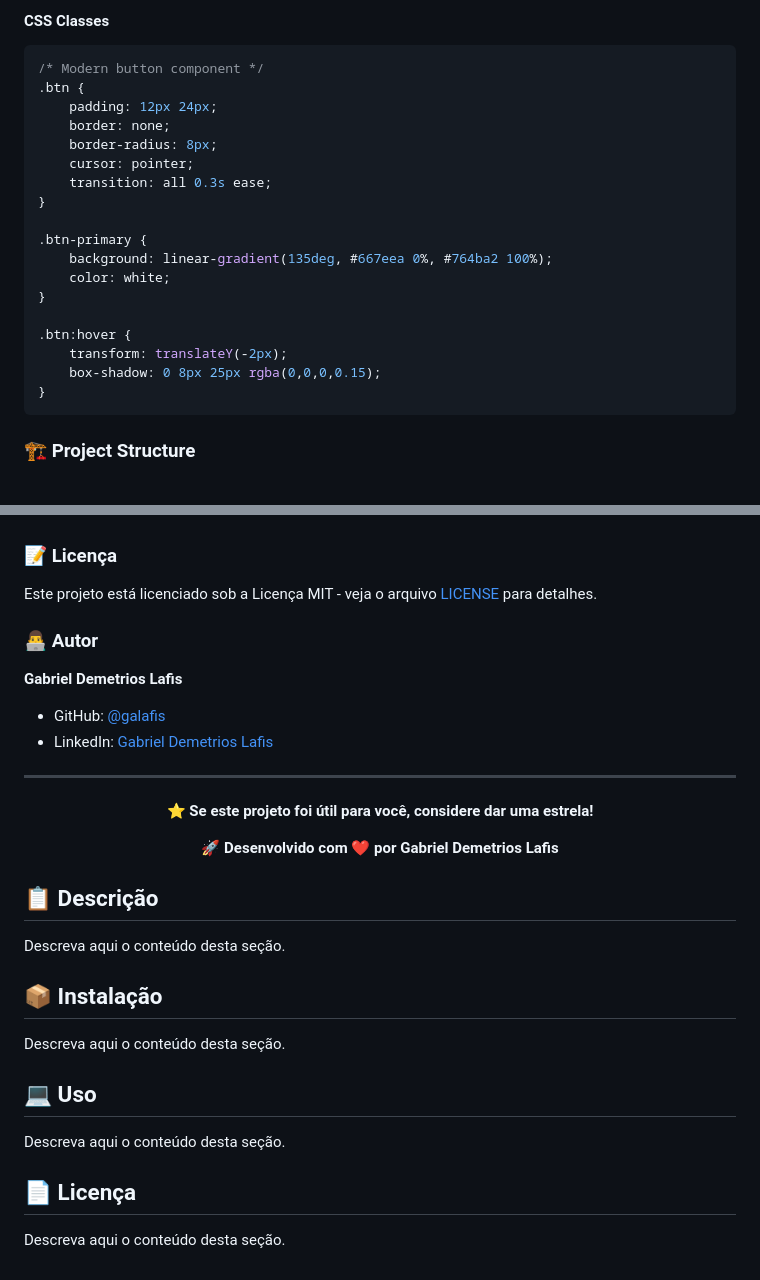
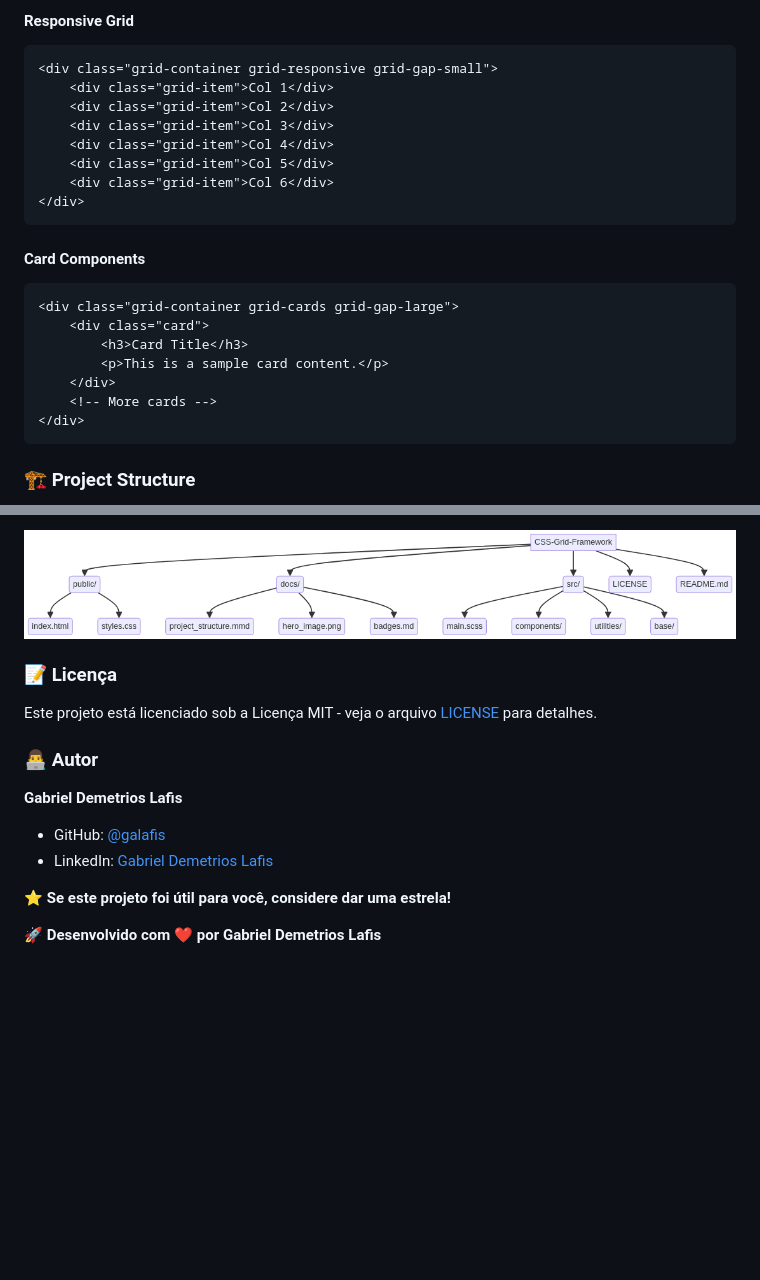
Before and after one commit to galafis/CSS-Grid-Framework, a Markdown page: README.md, 2 parts joined by grey strips. GitHub-like rendering; pictures changed too: docs/project_structure.png (added); blank space fills up the shorter version.

````diff
--- a/README.md
+++ b/README.md
@@ -95,26 +76,28 @@ Professional CSS Grid Framework developed with modern CSS3 features and best pra
 ```
 
-#### CSS Classes
+#### Responsive Grid
 
-```css
-/* Modern button component */
-.btn {
-    padding: 12px 24px;
-    border: none;
-    border-radius: 8px;
-    cursor: pointer;
-    transition: all 0.3s ease;
-}
+```html
+<div class="grid-container grid-responsive grid-gap-small">
+    <div class="grid-item">Col 1</div>
+    <div class="grid-item">Col 2</div>
+    <div class="grid-item">Col 3</div>
+    <div class="grid-item">Col 4</div>
+    <div class="grid-item">Col 5</div>
+    <div class="grid-item">Col 6</div>
+</div>
+```
 
-.btn-primary {
-    background: linear-gradient(135deg, #667eea 0%, #764ba2 100%);
-    color: white;
-}
+#### Card Components
 
-.btn:hover {
-    transform: translateY(-2px);
-    box-shadow: 0 8px 25px rgba(0,0,0,0.15);
-}
+```html
+<div class="grid-container grid-cards grid-gap-large">
+    <div class="card">
+        <h3>Card Title</h3>
+        <p>This is a sample card content.</p>
+    </div>
+    <!-- More cards -->
+</div>
 ```
 
 ### 🏗️ Project Structure
@@ -202,3 +251,4 @@ Professional CSS Grid Framework desenvolvido com recursos modernos do CSS3 e mel
+![Diagrama de Estrutura do Projeto](docs/project_structure.png)
 
 ### 📝 Licença
 
@@ -207,35 +257,10 @@ Este projeto está licenciado sob a Licença MIT - veja o arquivo [LICENSE](LICE
 ### 👨‍💻 Autor
 
 **Gabriel Demetrios Lafis**
-- GitHub: [@galafis](https://github.com/galafis)
-- LinkedIn: [Gabriel Demetrios Lafis](https://linkedin.com/in/gabriel-lafis)
 
----
-
-<div align="center">
+*   GitHub: [@galafis](https://github.com/galafis)
+*   LinkedIn: [Gabriel Demetrios Lafis](https://www.linkedin.com/in/gabrieldemetrioslafis/)
 
 **⭐ Se este projeto foi útil para você, considere dar uma estrela!**
 
 **🚀 Desenvolvido com ❤️ por Gabriel Demetrios Lafis**
-
-</div>
-
-
-## 📋 Descrição
-
-Descreva aqui o conteúdo desta seção.
-
-
-## 📦 Instalação
-
-Descreva aqui o conteúdo desta seção.
-
-
-## 💻 Uso
-
-Descreva aqui o conteúdo desta seção.
-
-
-## 📄 Licença
-
-Descreva aqui o conteúdo desta seção.
````
Also changed, not shown: other parts of README.md (+165 -118 lines), docs/badges.md (added, +1 -0 lines), 6 other files.
